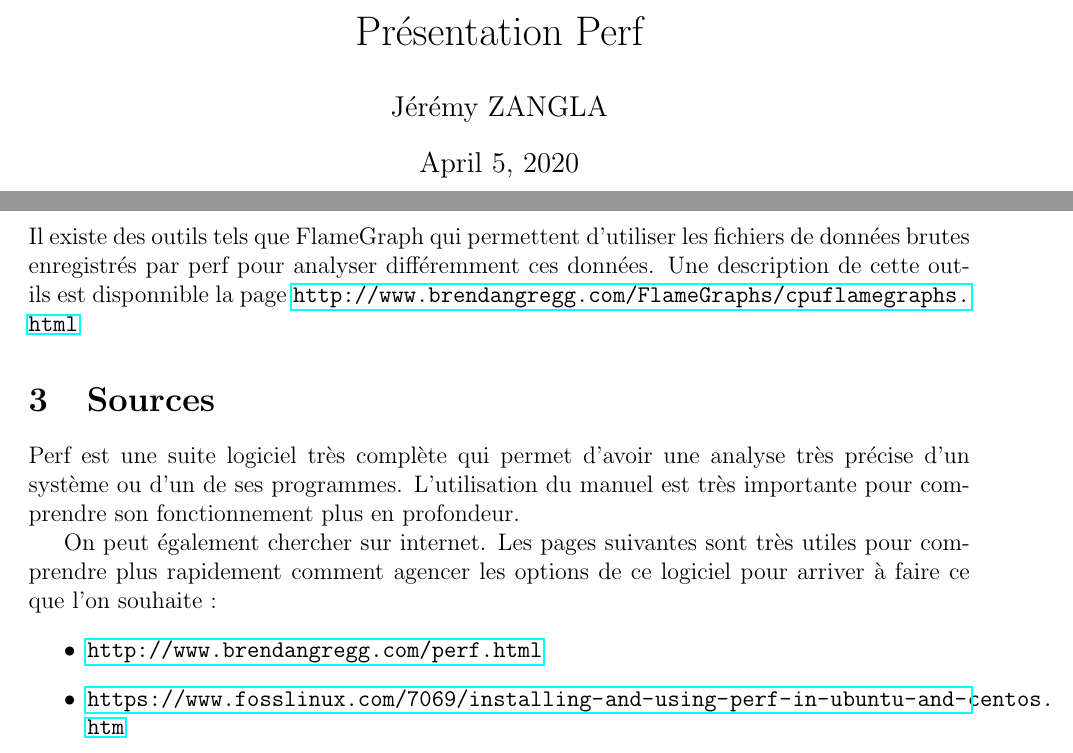
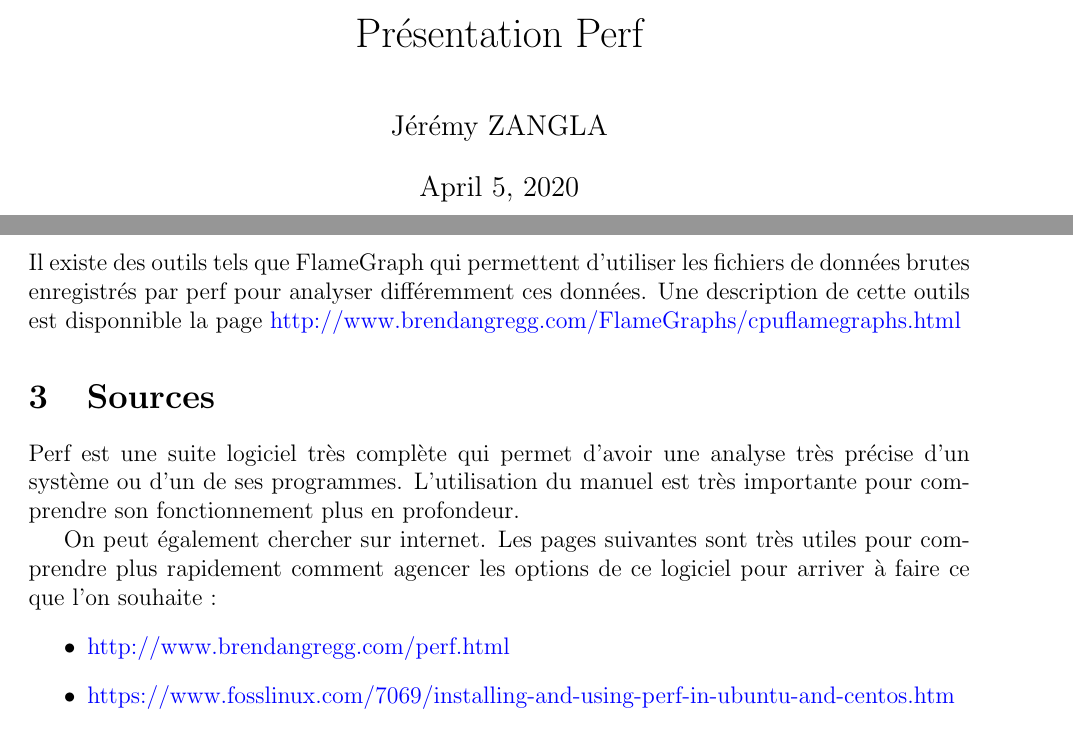
Before and after one commit to gagoi/ZZ2_Simulation_TP_5, a LaTeX document (PresentationGProf/presentation.tex): two parts of pages 1 and 5 of 5, joined at a grey line, cut so that both start at the same text. Compiled offline with pdfLaTeX.

Commit message:
couleur liens

```diff
--- a/PresentationGProf/presentation.tex
+++ b/PresentationGProf/presentation.tex
@@ -7,10 +7,18 @@
 
 \usepackage{mdframed}
 \usepackage{multicol}
-\usepackage{hyperref}
 \usepackage{geometry}
 \usepackage{mdframed}
 \usepackage{listings}
+\usepackage{titling}
+
+\usepackage[colorlinks = true,
+            linkcolor = black,
+            urlcolor  = black,
+            citecolor = black,
+            anchorcolor = black]{hyperref}
+
+\newcommand{\changeurlcolor}[1]{\hypersetup{urlcolor=#1}}
 
 \geometry{hmargin=2.2cm,vmargin=1.5cm}
 \definecolor{light-gray}{gray}{0.95} %the shade of grey that stack exchange uses
@@ -145,7 +153,7 @@ perf report
 
 \subsection{Extensions}
     Il existe des outils tels que FlameGraph qui permettent d'utiliser les fichiers de données brutes enregistrés par perf pour analyser différemment ces données.
-    Une description de cette outils est disponnible la page \url{http://www.brendangregg.com/FlameGraphs/cpuflamegraphs.html}
+    Une description de cette outils est disponnible la page \changeurlcolor{blue}\href{http://www.brendangregg.com/FlameGraphs/cpuflamegraphs.html}{http://www.brendangregg.com/FlameGraphs/cpuflamegraphs.html}
 
 \section{Sources}
     Perf est une suite logiciel très complète qui permet d'avoir une analyse très précise d'un système ou d'un de ses programmes.
@@ -153,7 +161,7 @@ perf report
 
     On peut également chercher sur internet. Les pages suivantes sont très utiles pour comprendre plus rapidement comment agencer les options de ce logiciel pour arriver à faire ce que l'on souhaite :
     \begin{itemize}
-        \item \url{http://www.brendangregg.com/perf.html}
-        \item \url{https://www.fosslinux.com/7069/installing-and-using-perf-in-ubuntu-and-centos.htm}
+        \item \changeurlcolor{blue}\href{http://www.brendangregg.com/perf.html}{http://www.brendangregg.com/perf.html}
+        \item \changeurlcolor{blue}\href{https://www.fosslinux.com/7069/installing-and-using-perf-in-ubuntu-and-centos.htm}{https://www.fosslinux.com/7069/installing-and-using-perf-in-ubuntu-and-centos.htm}
     \end{itemize}
 \end{document}
```
Also changed, not shown: PresentationGProf/presentation.pdf, Rapport/rapport.pdf, 6 other files.
